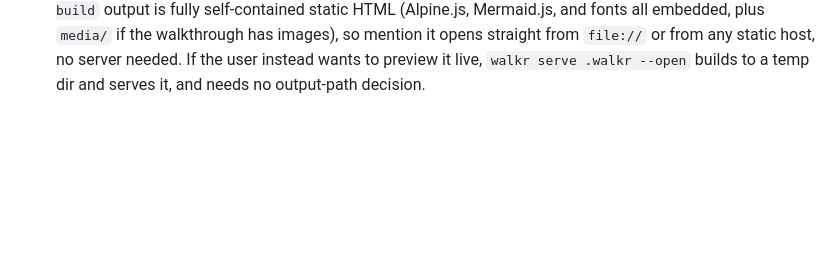
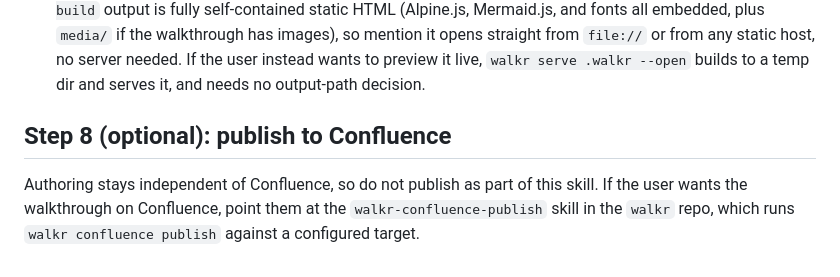
Before and after one commit to bashfulrobot/walkr, a Markdown page: skills/walkr-author/SKILL.md, the part around the change. GitHub-like rendering; blank space fills up the shorter version.

Commit message:
docs(skills): point authoring skills at Confluence publishing

```diff
--- a/skills/walkr-author/SKILL.md
+++ b/skills/walkr-author/SKILL.md
@@ -341,3 +341,7 @@ Check whether `walkr` is on `PATH` (`Bash`: `which walkr` or `command -v walkr`)
   it opens straight from `file://` or from any static host, no server needed. If
   the user instead wants to preview it live, `walkr serve .walkr --open` builds to
   a temp dir and serves it, and needs no output-path decision.
+
+## Step 8 (optional): publish to Confluence
+
+Authoring stays independent of Confluence, so do not publish as part of this skill. If the user wants the walkthrough on Confluence, point them at the `walkr-confluence-publish` skill in the `walkr` repo, which runs `walkr confluence publish` against a configured target.
```
Also changed, not shown: skills/walkr-tutorial-author/SKILL.md (+4 -0 lines).
